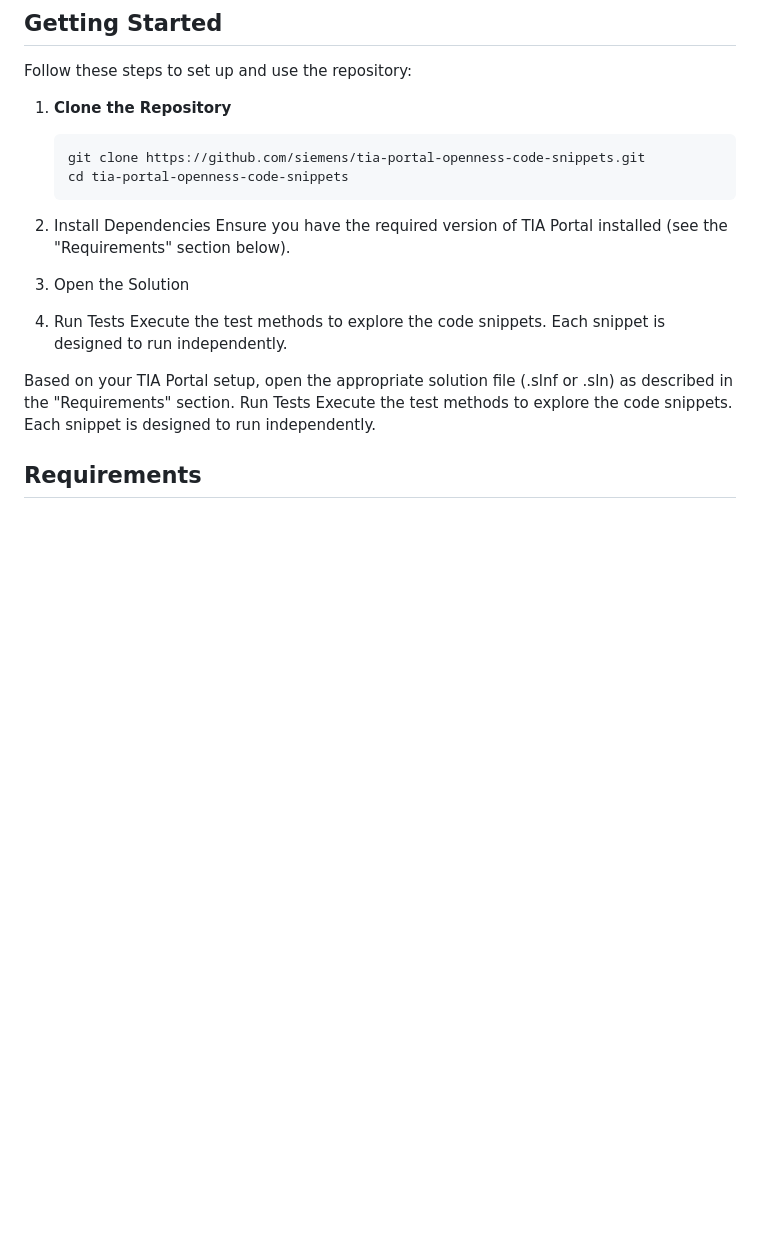
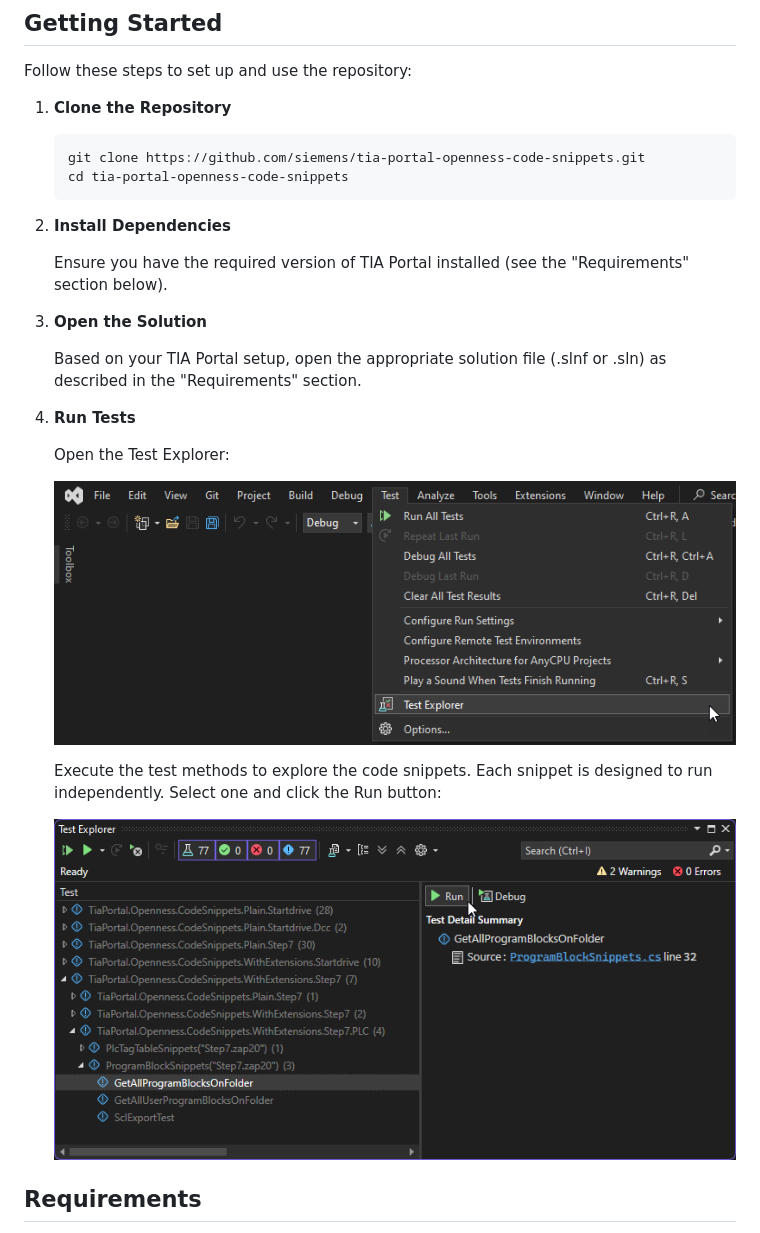
Before and after one commit to siemens/tia-portal-openness-code-snippets, a Markdown page: README.md, the part around the change. GitHub-like rendering; pictures changed too: docs/images/TestExplorerMenuEntry.png (added), docs/images/TestExplorerMethodSelection.png (added); blank space fills up the shorter version.

Commit message:
docs(readme): Add description for launching tests via Visual Studio Test Explorer

````diff
--- a/README.md
+++ b/README.md
@@ -41,17 +41,23 @@ Follow these steps to set up and use the repository:
    cd tia-portal-openness-code-snippets
    ```
 
-2. Install Dependencies
-Ensure you have the required version of TIA Portal installed (see the "Requirements" section below).
+2. **Install Dependencies**
 
-3. Open the Solution
+    Ensure you have the required version of TIA Portal installed (see the "Requirements" section below).
 
-4. Run Tests
-Execute the test methods to explore the code snippets. Each snippet is designed to run independently.
+3. **Open the Solution**
 
-Based on your TIA Portal setup, open the appropriate solution file (.slnf or .sln) as described in the "Requirements" section.
-Run Tests
-Execute the test methods to explore the code snippets. Each snippet is designed to run independently.
+    Based on your TIA Portal setup, open the appropriate solution file (.slnf or .sln) as described in the "Requirements" section.
+
+4. **Run Tests**
+
+    Open the Test Explorer:
+
+    ![TestExplorerMenuEntry.png](docs/images/TestExplorerMenuEntry.png)
+
+    Execute the test methods to explore the code snippets. Each snippet is designed to run independently. Select one and click the Run button:
+
+    ![TestExplorerMethodSelection.png](docs/images/TestExplorerMethodSelection.png)
 
 ## Requirements
 
````
